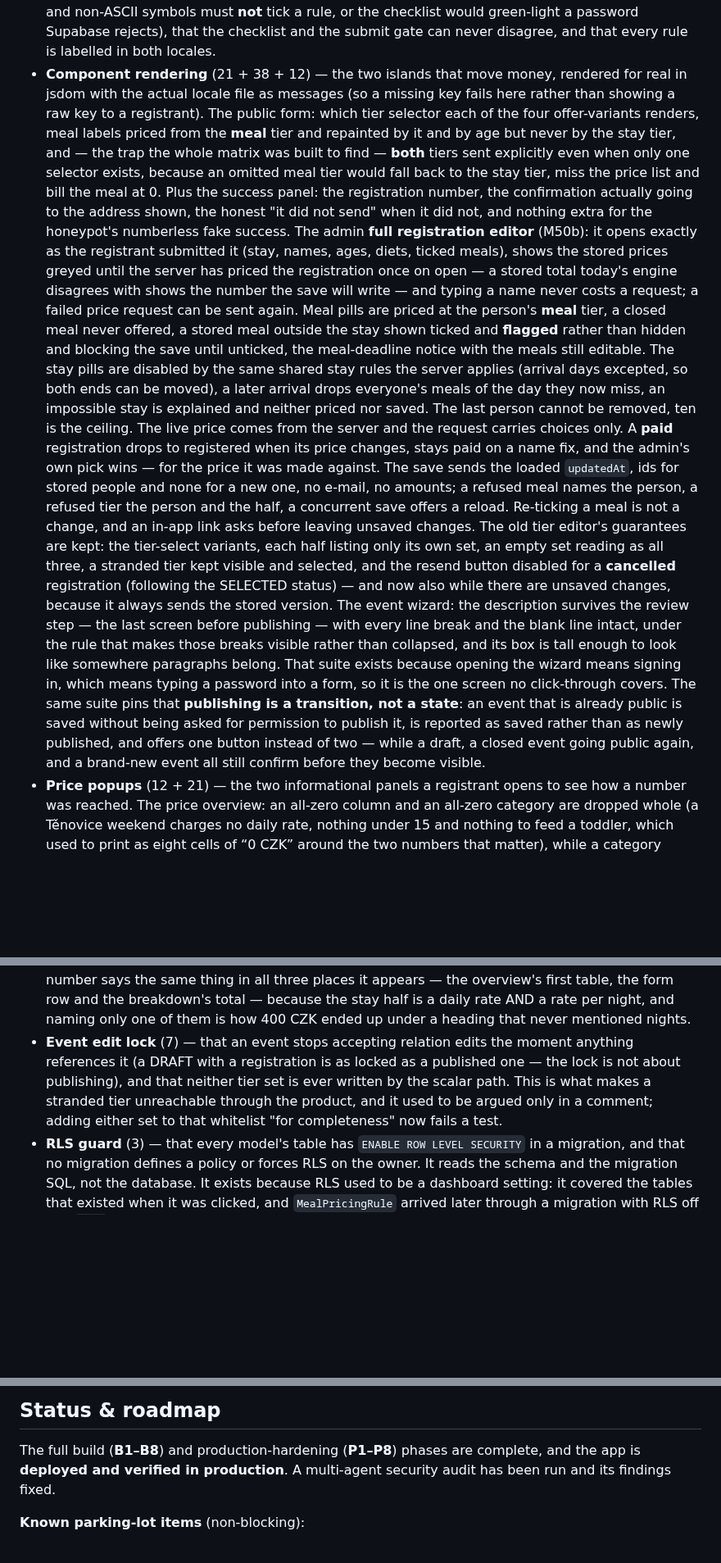
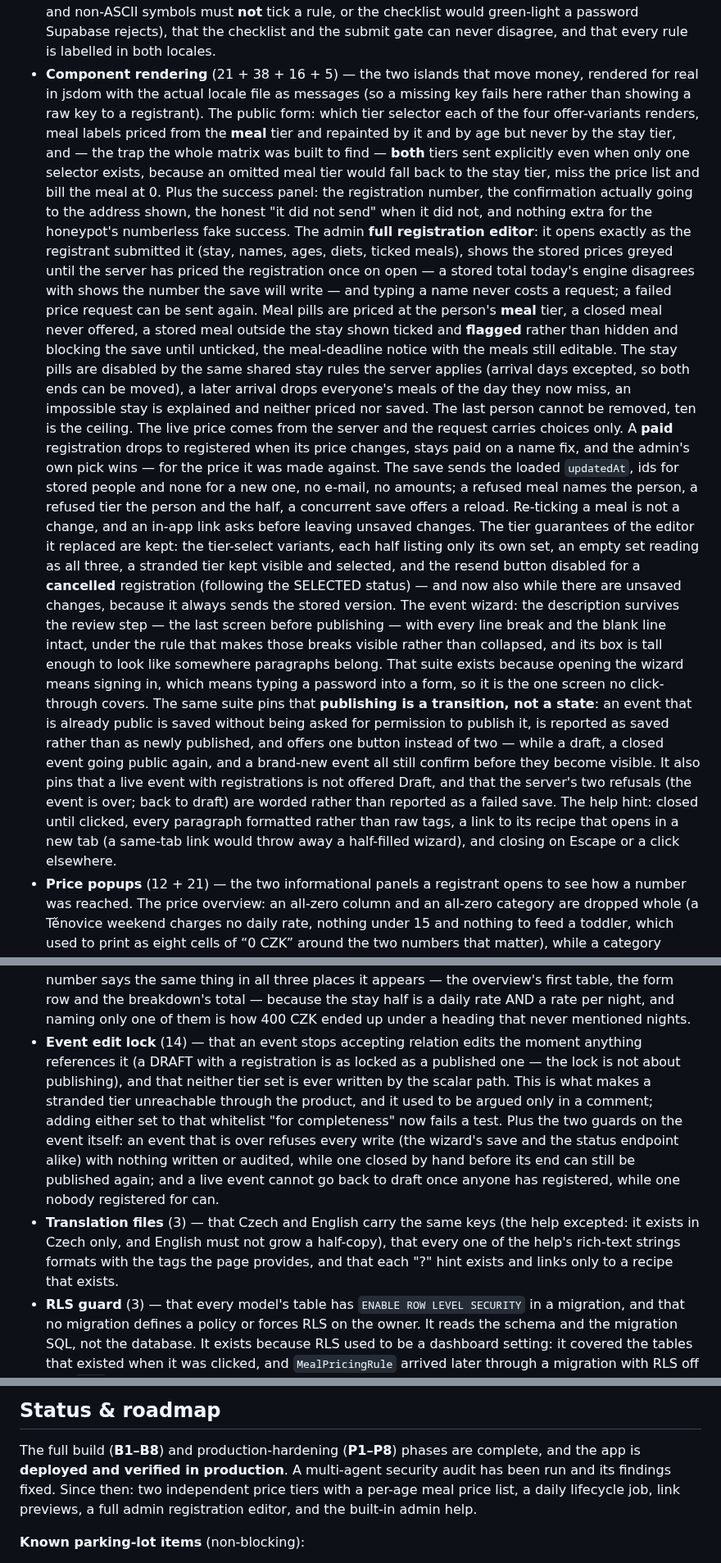
Before and after one commit to Martin8O/Registrace, a Markdown page: README.md, 3 parts joined by grey strips. Shown at 82% size. GitHub-like rendering; blank space fills up the shorter version.

```diff
--- a/README.md
+++ b/README.md
@@ -757,7 +787,7 @@ Note the naming: the “centres” screen lives at `/admin/centers` and the “a
   letters and non-ASCII symbols must **not** tick a rule, or the checklist would green-light a
   password Supabase rejects), that the checklist and the submit gate can never disagree, and
   that every rule is labelled in both locales.
-- **Component rendering** (21 + 38 + 12) — the two islands that move money, rendered for real in
+- **Component rendering** (21 + 38 + 16 + 5) — the two islands that move money, rendered for real in
   jsdom with the actual locale file as messages (so a missing key fails here rather than showing
   a raw key to a registrant). The public form: which tier selector each of the four offer-variants
   renders, meal labels priced from the **meal** tier and repainted by it and by age but never by
@@ -766,7 +796,7 @@ Note the naming: the “centres” screen lives at `/admin/centers` and the “a
   the stay tier, miss the price list and bill the meal at 0. Plus the success panel: the
   registration number, the confirmation actually going to the address shown, the honest "it did
   not send" when it did not, and nothing extra for the honeypot's numberless fake success. The
-  admin **full registration editor** (M50b): it opens exactly as the registrant submitted it (stay,
+  admin **full registration editor**: it opens exactly as the registrant submitted it (stay,
   names, ages, diets, ticked meals), shows the stored prices greyed until the server has priced the
   registration once on open — a stored total today's engine disagrees with shows the number the
   save will write — and typing a name never costs a request; a failed price request can be sent
@@ -782,7 +812,7 @@ Note the naming: the “centres” screen lives at `/admin/centers` and the “a
   against. The save sends the loaded `updatedAt`, ids for stored people and none for a new one, no
   e-mail, no amounts; a refused meal names the person, a refused tier the person and the half, a
   concurrent save offers a reload. Re-ticking a meal is not a change, and an in-app link asks
-  before leaving unsaved changes. The old tier editor's guarantees are kept:
+  before leaving unsaved changes. The tier guarantees of the editor it replaced are kept:
   the tier-select variants, each half listing only its own set, an empty set reading as all three,
   a stranded tier kept visible and selected, and the resend button disabled for a **cancelled**
   registration (following the SELECTED status) — and now also while there are unsaved changes,
@@ -795,7 +825,12 @@ Note the naming: the “centres” screen lives at `/admin/centers` and the “a
   The same suite pins that **publishing is a transition, not a state**: an event that is already
   public is saved without being asked for permission to publish it, is reported as saved rather
   than as newly published, and offers one button instead of two — while a draft, a closed event
-  going public again, and a brand-new event all still confirm before they become visible.
+  going public again, and a brand-new event all still confirm before they become visible. It
+  also pins that a live event with registrations is not offered Draft, and that the server's two
+  refusals (the event is over; back to draft) are worded rather than reported as a failed save.
+  The help hint: closed until clicked, every paragraph formatted rather than raw tags, a link to
+  its recipe that opens in a new tab (a same-tab link would throw away a half-filled wizard), and
+  closing on Escape or a click elsewhere.
 - **Price popups** (12 + 21) — the two informational panels a registrant opens to see how a
   number was reached. The price overview: an all-zero column and an all-zero category are
   dropped whole (a Těnovice weekend charges no daily rate, nothing under 15 and nothing to feed
@@ -817,11 +852,19 @@ Note the naming: the “centres” screen lives at `/admin/centers` and the “a
   form row and the breakdown's total — because the stay half is a daily rate AND a rate per
   night, and naming only one of them is how 400 CZK ended up under a heading that never
   mentioned nights.
-- **Event edit lock** (7) — that an event stops accepting relation edits the moment anything
+- **Event edit lock** (14) — that an event stops accepting relation edits the moment anything
   references it (a DRAFT with a registration is as locked as a published one — the lock is not
   about publishing), and that neither tier set is ever written by the scalar path. This is what
   makes a stranded tier unreachable through the product, and it used to be argued only in a
-  comment; adding either set to that whitelist "for completeness" now fails a test.
+  comment; adding either set to that whitelist "for completeness" now fails a test. Plus the two
+  guards on the event itself: an event that is over refuses every write (the wizard's save and
+  the status endpoint alike) with nothing written or audited, while one closed by hand before its
+  end can still be published again; and a live event cannot go back to draft once anyone has
+  registered, while one nobody registered for can.
+- **Translation files** (3) — that Czech and English carry the same keys (the help excepted: it
+  exists in Czech only, and English must not grow a half-copy), that every one of the help's
+  rich-text strings formats with the tags the page provides, and that each "?" hint exists and
+  links only to a recipe that exists.
 - **RLS guard** (3) — that every model's table has `ENABLE ROW LEVEL SECURITY` in a migration,
   and that no migration defines a policy or forces RLS on the owner. It reads the schema and
   the migration SQL, not the database. It exists because RLS used to be a dashboard setting:
@@ -874,7 +920,9 @@ This README is the only document a reader needs; the rest are supporting detail.
 
 The full build (**B1–B8**) and production-hardening (**P1–P8**) phases are complete, and the
 app is **deployed and verified in production**. A multi-agent security audit has been run and
-its findings fixed.
+its findings fixed. Since then: two independent price tiers with a per-age meal price list, a
+daily lifecycle job, link previews, a full admin registration editor, and the built-in admin
+help.
 
 **Known parking-lot items** (non-blocking):
 
```
Also changed, not shown: other parts of README.md (+69 -35 lines), AGENTS.md (+7 -4 lines), CLAUDE.md (+6 -2 lines), docs/screenshots/admin-event-form.png, docs/screenshots/admin-events.png, docs/screenshots/admin-help.png (added), docs/screenshots/admin-registrations.png.
